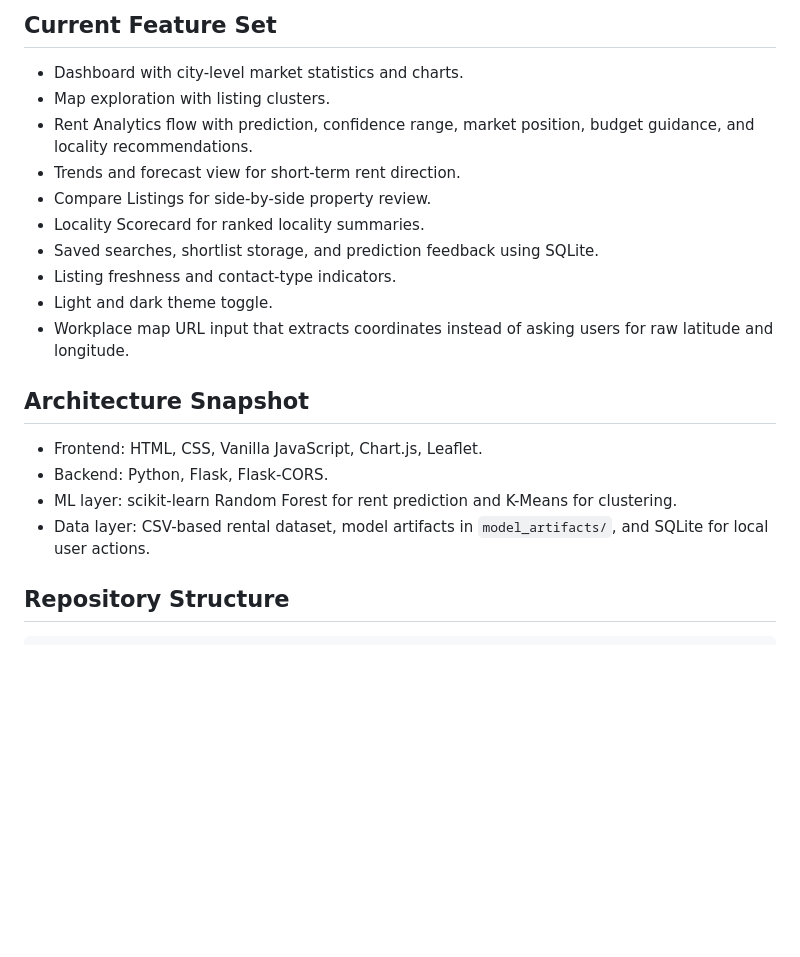
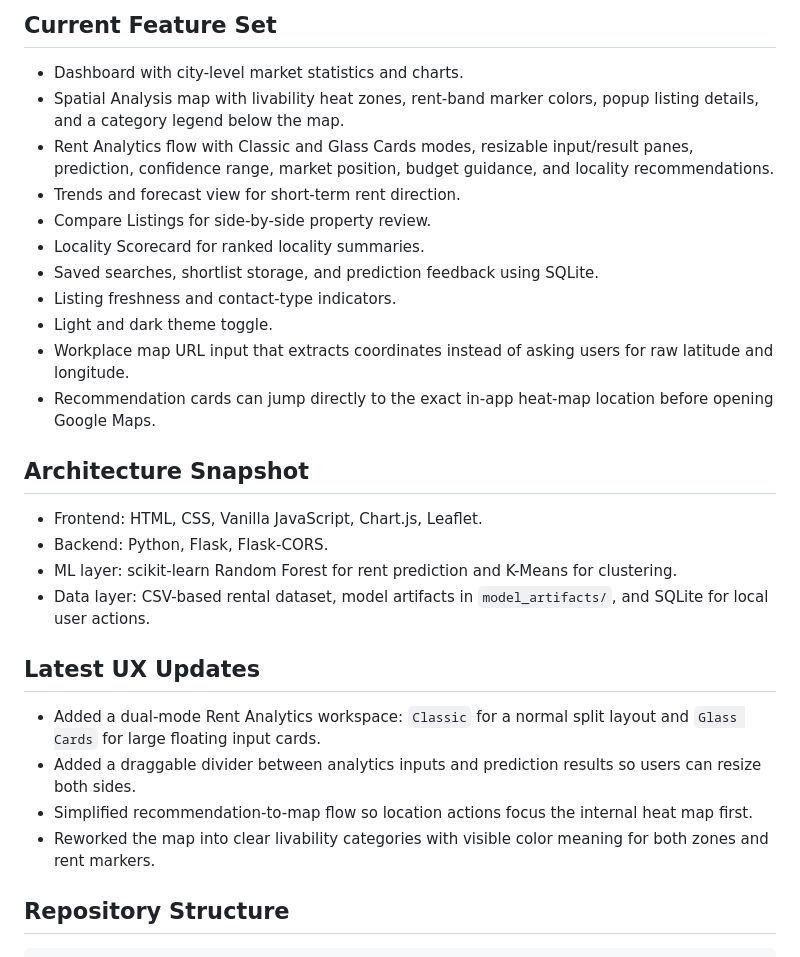
Before and after one commit to chinmay-476/UrbanMove, a Markdown page: README.md, the part around the change. GitHub-like rendering; blank space fills up the shorter version.

Commit message:
Update README for analytics and map UX

```diff
--- a/README.md
+++ b/README.md
@@ -16,8 +16,8 @@ Rental decisions in metropolitan cities are difficult because users must balance
 ## Current Feature Set
 
 - Dashboard with city-level market statistics and charts.
-- Map exploration with listing clusters.
-- Rent Analytics flow with prediction, confidence range, market position, budget guidance, and locality recommendations.
+- Spatial Analysis map with livability heat zones, rent-band marker colors, popup listing details, and a category legend below the map.
+- Rent Analytics flow with Classic and Glass Cards modes, resizable input/result panes, prediction, confidence range, market position, budget guidance, and locality recommendations.
 - Trends and forecast view for short-term rent direction.
 - Compare Listings for side-by-side property review.
 - Locality Scorecard for ranked locality summaries.
@@ -25,6 +25,7 @@ Rental decisions in metropolitan cities are difficult because users must balance
 - Listing freshness and contact-type indicators.
 - Light and dark theme toggle.
 - Workplace map URL input that extracts coordinates instead of asking users for raw latitude and longitude.
+- Recommendation cards can jump directly to the exact in-app heat-map location before opening Google Maps.
 
 ## Architecture Snapshot
 
@@ -32,6 +33,13 @@ Rental decisions in metropolitan cities are difficult because users must balance
 - Backend: Python, Flask, Flask-CORS.
 - ML layer: scikit-learn Random Forest for rent prediction and K-Means for clustering.
 - Data layer: CSV-based rental dataset, model artifacts in `model_artifacts/`, and SQLite for local user actions.
+
+## Latest UX Updates
+
+- Added a dual-mode Rent Analytics workspace: `Classic` for a normal split layout and `Glass Cards` for large floating input cards.
+- Added a draggable divider between analytics inputs and prediction results so users can resize both sides.
+- Simplified recommendation-to-map flow so location actions focus the internal heat map first.
+- Reworked the map into clear livability categories with visible color meaning for both zones and rent markers.
 
 ## Repository Structure
 
```
